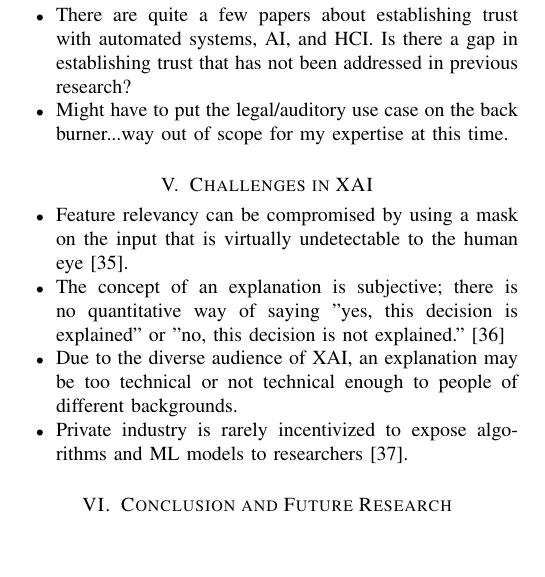
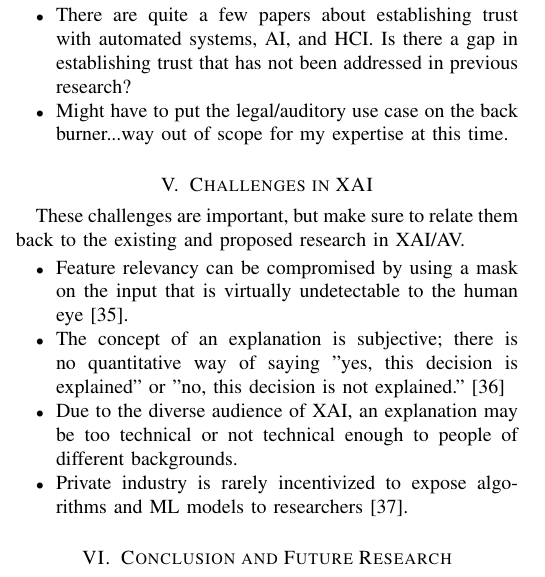
Before and after one commit to dkaczynski/xai-in-av, a LaTeX paper (main.tex, which reads content/challengesinxai.tex): part of one column of page 5 of 6, cut so that both start at the same text, the shorter picture padded with empty space. Compiled offline with pdfLaTeX.

Commit message:
Stub out intro.

```diff
--- a/content/challengesinxai.tex
+++ b/content/challengesinxai.tex
@@ -1,4 +1,6 @@
 \section{Challenges in XAI} \label{sec:Challenges}
+
+These challenges are important, but make sure to relate them back to the existing and proposed research in XAI/AV.
 
 \begin{itemize}
     \item Feature relevancy can be compromised by using a mask on the input that is virtually undetectable to the human eye \cite{DBLP:journals/corr/abs-1812-00891}.
```
